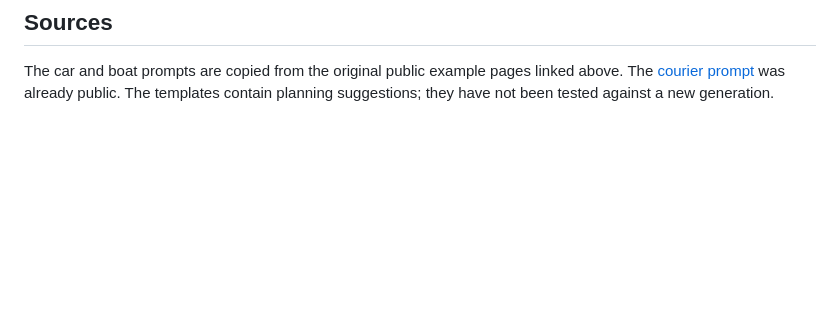
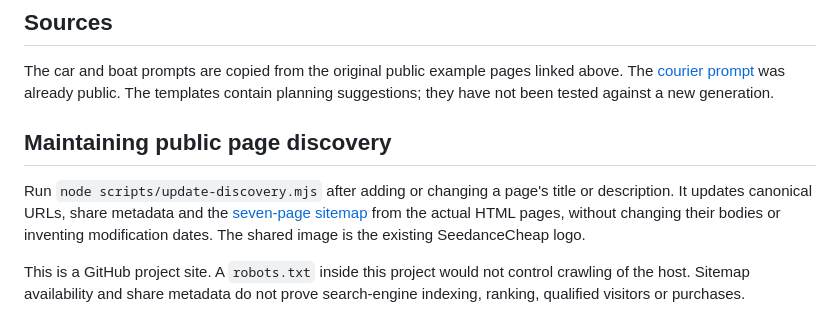
Before and after one commit to pesoszpesosz/seedancecheap-video-cookbook, a Markdown page: README.md, the part around the change. GitHub-like rendering; blank space fills up the shorter version.

Commit message:
Complete public cookbook canonical and share metadata

```diff
--- a/README.md
+++ b/README.md
@@ -107,3 +107,9 @@ Start with text-to-video and check live image-input availability before planning
 ## Sources
 
 The car and boat prompts are copied from the original public example pages linked above. The [courier prompt](https://seedancecheap.com/showcase/rooftop-courier-prompt.txt) was already public. The templates contain planning suggestions; they have not been tested against a new generation.
+
+## Maintaining public page discovery
+
+Run `node scripts/update-discovery.mjs` after adding or changing a page's title or description. It updates canonical URLs, share metadata and the [seven-page sitemap](https://pesoszpesosz.github.io/seedancecheap-video-cookbook/sitemap.xml) from the actual HTML pages, without changing their bodies or inventing modification dates. The shared image is the existing SeedanceCheap logo.
+
+This is a GitHub project site. A `robots.txt` inside this project would not control crawling of the host. Sitemap availability and share metadata do not prove search-engine indexing, ranking, qualified visitors or purchases.
```
Also changed, not shown: docs/brand-icon.png (added), 9 other files.
